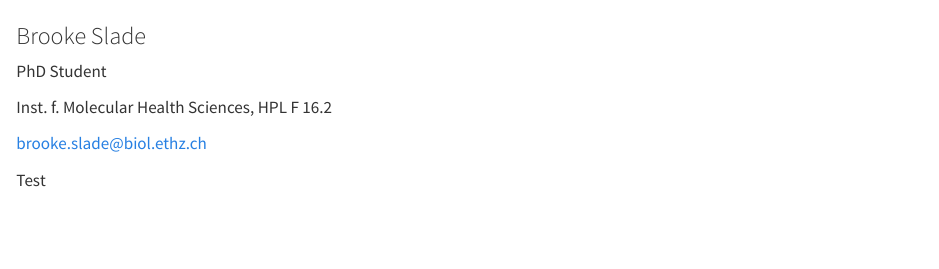
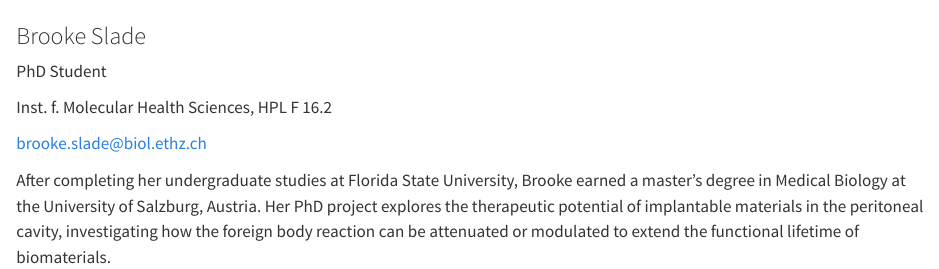
Before and after one commit to TizzuLab/zindellab, a Quarto document (_people/brooke-slade.qmd): the page in a window 1100 px wide, from its top. Rendered offline with R 4.5, knitr and Pandoc in place of Quarto, with nearby package versions.

Commit message:
Revise Brooke Slade's biography
Updated biography to include educational background and PhD project details.

```diff
--- a/_people/brooke-slade.qmd
+++ b/_people/brooke-slade.qmd
@@ -18,4 +18,4 @@ Inst. f. Molecular Health Sciences, HPL F 16.2
 :::
 
 :::
-Test
+After completing her undergraduate studies at Florida State University, Brooke earned a master’s degree in Medical Biology at the University of Salzburg, Austria. Her PhD project explores the therapeutic potential of implantable materials in the peritoneal cavity, investigating how the foreign body reaction can be attenuated or modulated to extend the functional lifetime of biomaterials.
```
